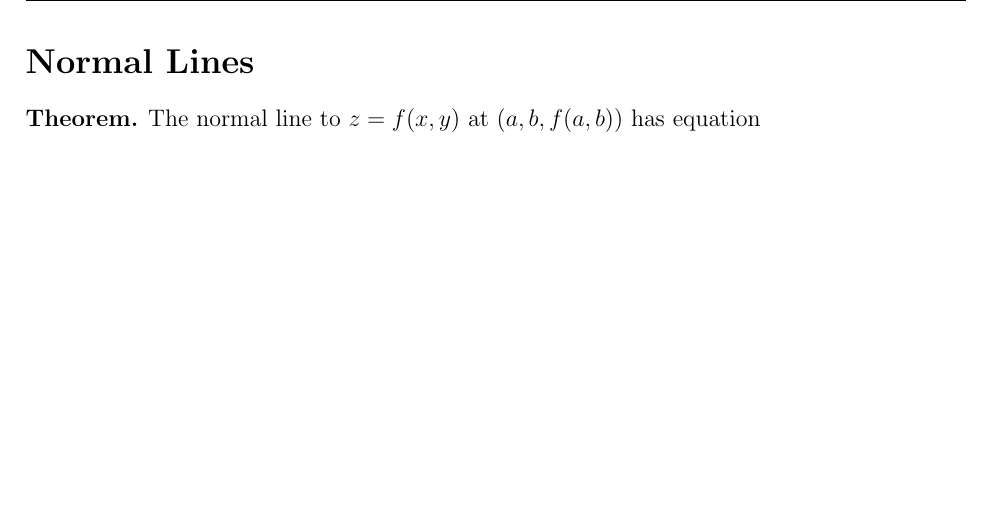
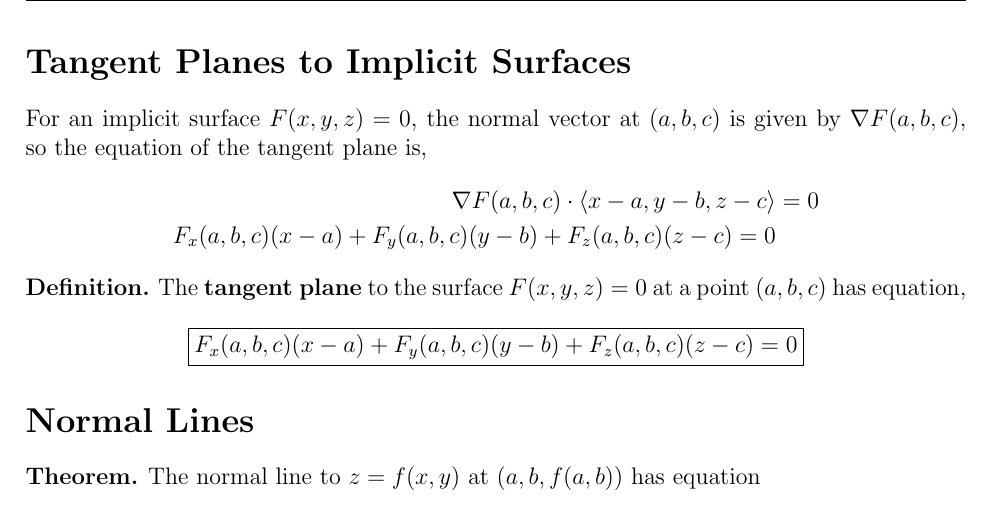
Before and after one commit to CameronGeisler/MATH-226-227-Notes, a LaTeX document (05 applications of partial derivatives/01 tangent planes.tex): part of page 2 of 3, cut at the place of the change, the shorter picture padded with empty space. Compiled offline with pdfLaTeX.

Commit message:
Update tangent planes section

```diff
--- a/05 applications of partial derivatives/01 tangent planes.tex
+++ b/05 applications of partial derivatives/01 tangent planes.tex
@@ -36,6 +36,42 @@ Rearranging, the equation of the tangent plane is given by
     \boxed{z = f(a,b) + f_x(a,b)(x - a) + f_y(a,b)(y - b)}
 \end{align*}
 
+
+\section*{Tangent Planes to Implicit Surfaces}
+
+For an implicit surface $F(x,y,z) = 0$, the normal vector at $(a,b,c)$ is given by $\nabla F(a,b,c)$, so the equation of the tangent plane is,
+\begin{align*}
+    \nabla F(a,b,c) \cdot \veciii{x - a}{y - b}{z - c} & = 0 \\
+    F_x(a,b,c)(x - a) + F_y(a,b,c)(y - b) + F_z(a,b,c)(z - c) = 0
+\end{align*}
+
+\begin{definition}
+The \textbf{tangent plane} to the surface $F(x,y,z) = 0$ at a point $(a,b,c)$ has equation,
+\begin{align*}
+    \boxed{F_x(a,b,c)(x - a) + F_y(a,b,c)(y - b) + F_z(a,b,c)(z - c) = 0}
+\end{align*}
+\end{definition}
+
+
+
+
+
+
+
+
+
+
+
+
+
+
+
+
+
+
+
+
+
 \section*{Normal Lines}
 \begin{theorem}
 The normal line to $z = f(x,y)$ at $(a,b,f(a,b))$ has equation
```
Also changed, not shown: 05 applications of partial derivatives/01 tangent planes.tex (13 more changed lines).
